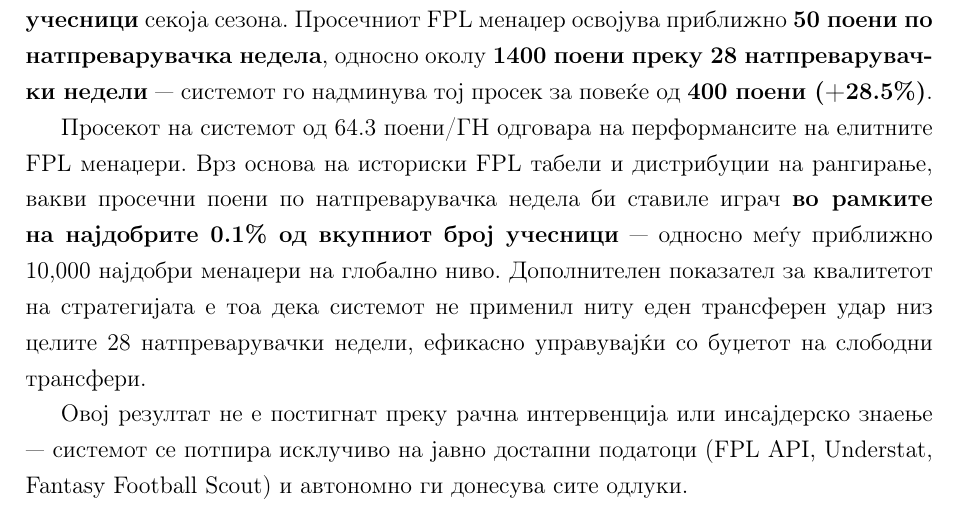
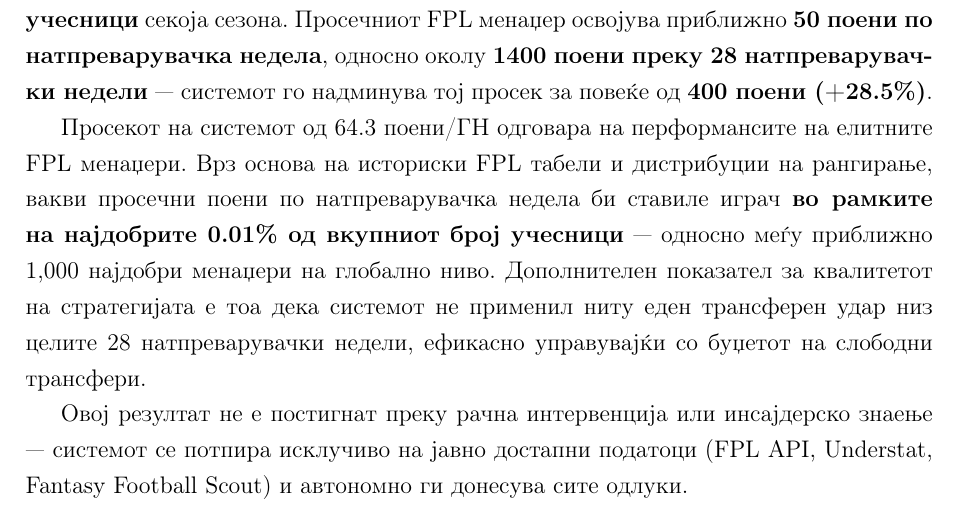
Before and after one commit to Andrej-Andonovski/Andrej_dpl_komar_ai, a LaTeX thesis (thesis/main_mk.tex, which reads thesis/chapters_mk/04_results.tex): part of page 28 of 40, cut so that both start at the same text. Compiled offline with pdfLaTeX.

Commit message:
results: correct percentile to top 0.01% (~top 1000 globally)

```diff
--- a/thesis/chapters_mk/04_results.tex
+++ b/thesis/chapters_mk/04_results.tex
@@ -84,7 +84,7 @@ X-оска: Вредност на важноста (gain); Y-оска: Кара
 
 За да се разбере значењето на 1799 поени, важно е да се стави резултатот во контекст на реалната конкурентност на FPL. Играта привлекува \textbf{преку 10 милиони учесници} секоја сезона. Просечниот FPL менаџер освојува приближно \textbf{50 поени по натпреварувачка недела}, односно околу \textbf{1400 поени преку 28 натпреварувачки недели} — системот го надминува тој просек за повеќе од \textbf{400 поени (+28.5\%)}.
 
-Просекот на системот од 64.3 поени/ГН одговара на перформансите на елитните FPL менаџери. Врз основа на историски FPL табели и дистрибуции на рангирање, вакви просечни поени по натпреварувачка недела би ставиле играч \textbf{во рамките на најдобрите 0.1\% од вкупниот број учесници} — односно меѓу приближно 10{,}000 најдобри менаџери на глобално ниво. Дополнителен показател за квалитетот на стратегијата е тоа дека системот не применил ниту еден трансферен удар низ целите 28 натпреварувачки недели, ефикасно управувајќи со буџетот на слободни трансфери.
+Просекот на системот од 64.3 поени/ГН одговара на перформансите на елитните FPL менаџери. Врз основа на историски FPL табели и дистрибуции на рангирање, вакви просечни поени по натпреварувачка недела би ставиле играч \textbf{во рамките на најдобрите 0.01\% од вкупниот број учесници} — односно меѓу приближно 1{,}000 најдобри менаџери на глобално ниво. Дополнителен показател за квалитетот на стратегијата е тоа дека системот не применил ниту еден трансферен удар низ целите 28 натпреварувачки недели, ефикасно управувајќи со буџетот на слободни трансфери.
 
 Овој резултат не е постигнат преку рачна интервенција или инсајдерско знаење — системот се потпира исклучиво на јавно достапни податоци (FPL API, Understat, Fantasy Football Scout) и автономно ги донесува сите одлуки.
 
```
Also changed, not shown: thesis/chapters_en/04_results.tex (+1 -1 lines).
